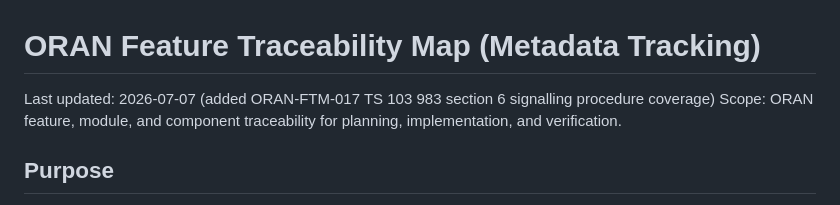
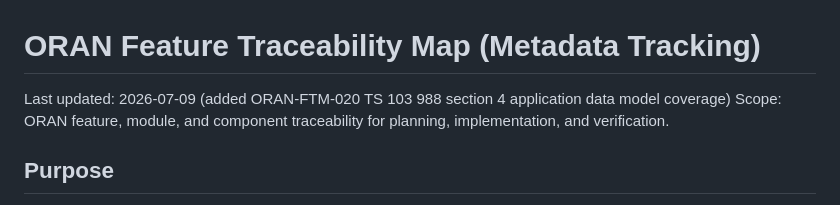
Before and after one commit to rsi-sachin/TestRepo, a Markdown page: ORAN/docs/feature_traceability_map.md, the part around one of its changes. Drawn GitHub-style.

```diff
--- a/ORAN/docs/feature_traceability_map.md
+++ b/ORAN/docs/feature_traceability_map.md
@@ -1,6 +1,6 @@
 # ORAN Feature Traceability Map (Metadata Tracking)
 
-Last updated: 2026-07-07 (added ORAN-FTM-017 TS 103 983 section 6 signalling procedure coverage)
+Last updated: 2026-07-09 (added ORAN-FTM-020 TS 103 988 section 4 application data model coverage)
 Scope: ORAN feature, module, and component traceability for planning, implementation, and verification.
 
 ## Purpose
```
Also changed, not shown: other parts of ORAN/docs/feature_traceability_map.md (+3 -0 lines), ORAN/TODO.md (+3 -3 lines).
